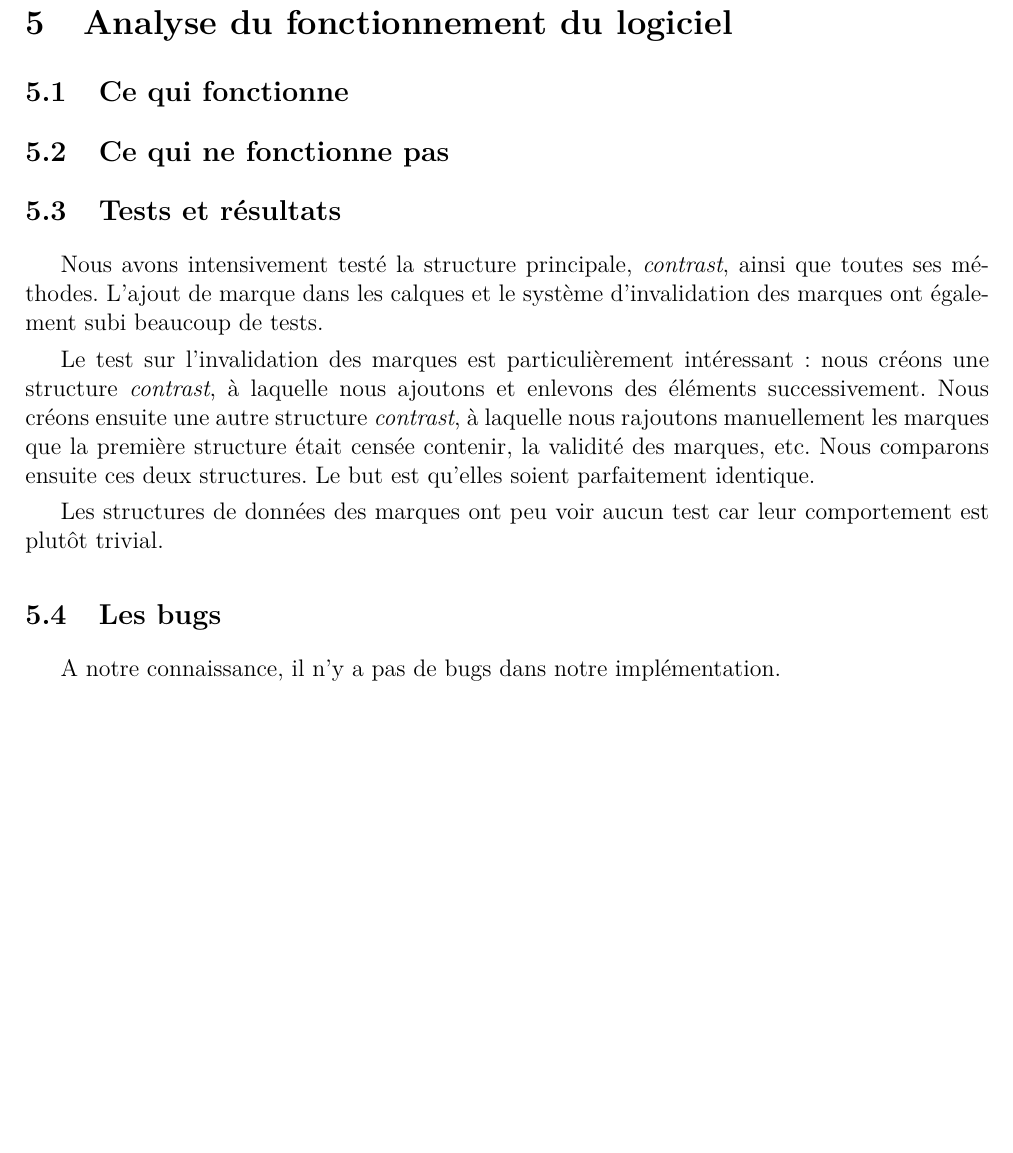
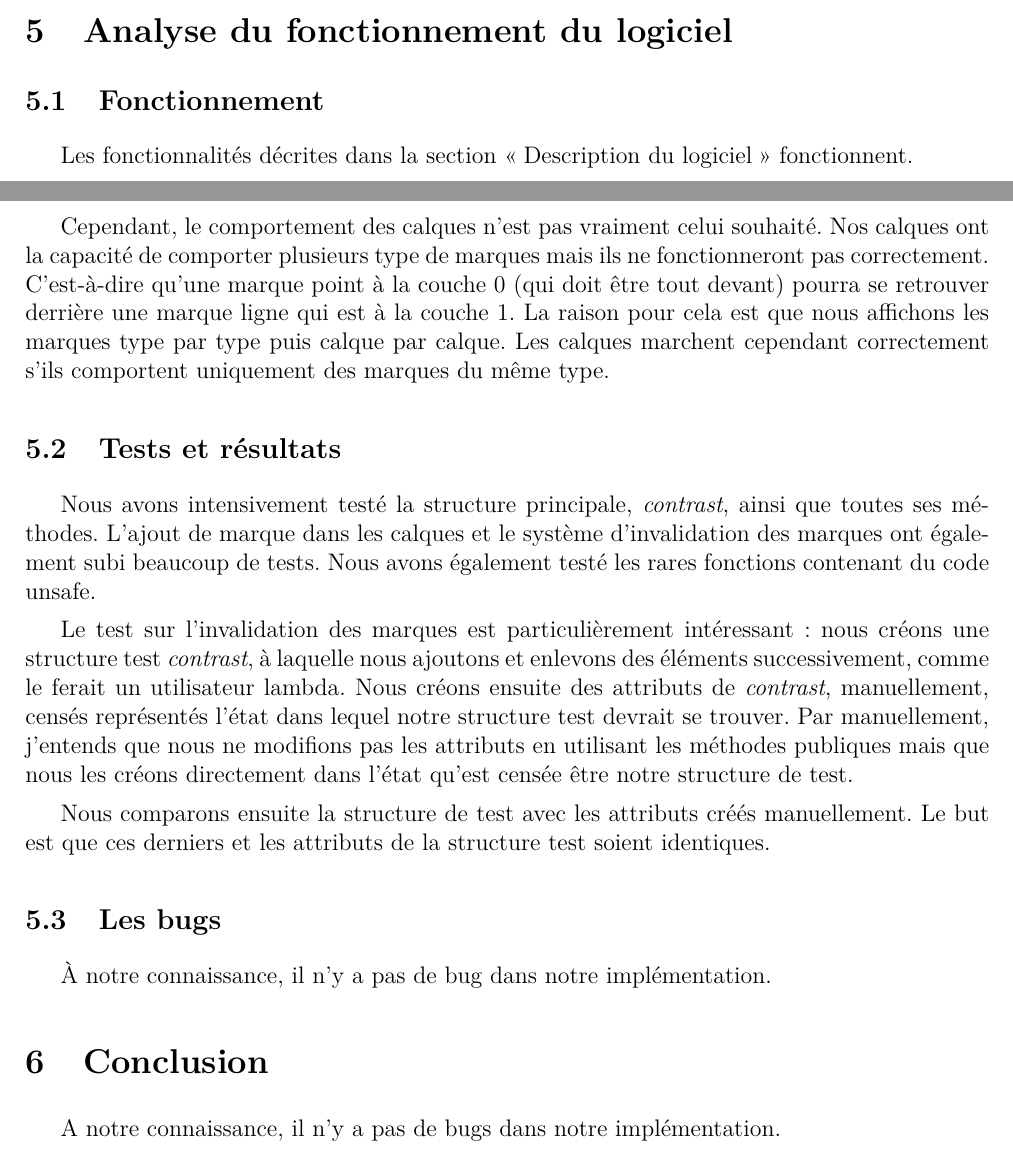
Before and after one commit to nsentout/contrast, a LaTeX document (doc/memoire/memoire.tex): part of page 28 of 29 before the commit and two parts of pages 27 and 28 of 29 after it, the two joined at a grey line, cut so that both start at the same text, the shorter picture padded with empty space. Compiled offline with pdfLaTeX.

Commit message:
update memoire

```diff
--- a/doc/memoire/memoire.tex
+++ b/doc/memoire/memoire.tex
@@ -989,26 +999,44 @@ Ces deux bibliothèques sont indispensable pour implémenter la marque texte et
 
 \section{Analyse du fonctionnement du logiciel}
 
-\subsection{Ce qui fonctionne}
+\subsection{Fonctionnement}
 
-\subsection{Ce qui ne fonctionne pas}
+Les fonctionnalités décrites dans la section \og Description du logiciel \fg{}
+fonctionnent.
+
+Cependant, le comportement des calques n'est pas vraiment celui souhaité.
+Nos calques ont la capacité de comporter plusieurs type de marques mais ils ne
+fonctionneront pas correctement. C'est-à-dire qu'une marque point à la couche 0 (qui
+doit être tout devant) pourra se retrouver derrière une marque ligne qui est à la couche 1.
+La raison pour cela est que nous affichons les marques type par type puis calque par
+calque.
+Les  calques marchent cependant correctement s'ils comportent uniquement des marques du même type.
 
 \subsection{Tests et résultats}
 
-Nous avons intensivement testé la structure principale, \textit{contrast}, ainsi que toutes ses méthodes.
-L'ajout de marque dans les calques et le système d'invalidation des marques ont également subi beaucoup de tests.
+Nous avons intensivement testé la structure principale, \textit{contrast}, ainsi que
+toutes ses méthodes.
+L'ajout de marque dans les calques et le système d'invalidation des marques ont
+également subi beaucoup de tests.
+Nous avons également testé les rares fonctions contenant du code unsafe.
 
 Le test sur l'invalidation des marques est particulièrement intéressant : nous créons
-une structure \textit{contrast}, à laquelle nous ajoutons et enlevons des éléments
-successivement. Nous créons ensuite une autre structure \textit{contrast}, à laquelle
-nous rajoutons manuellement les marques que la première structure était censée contenir,
-la validité des marques, etc.
-Nous comparons ensuite ces deux structures. Le but est qu'elles soient parfaitement identique.
+une structure test \textit{contrast}, à laquelle nous ajoutons et enlevons des éléments
+successivement, comme le ferait un utilisateur lambda.
+Nous créons ensuite des attributs de \textit{contrast}, manuellement, censés
+représentés l'état dans lequel notre structure test devrait se trouver.
+Par manuellement, j'entends que nous ne modifions pas les attributs en utilisant les
+méthodes publiques mais que nous les créons directement dans l'état qu'est censée être
+notre structure de test.
 
-Les structures de données des marques ont peu voir aucun test car leur comportement
-est plutôt trivial.
+Nous comparons ensuite la structure de test avec les attributs créés manuellement. Le
+but est que ces derniers et les attributs de la structure test soient identiques.
 
 \subsection{Les bugs}
+
+À notre connaissance, il n'y a pas de bug dans notre implémentation.
+
+\section{Conclusion}
 
 A notre connaissance, il n'y a pas de bugs dans notre implémentation.
 
```
Also changed, not shown: doc/memoire/memoire.tex (54 more changed lines).
